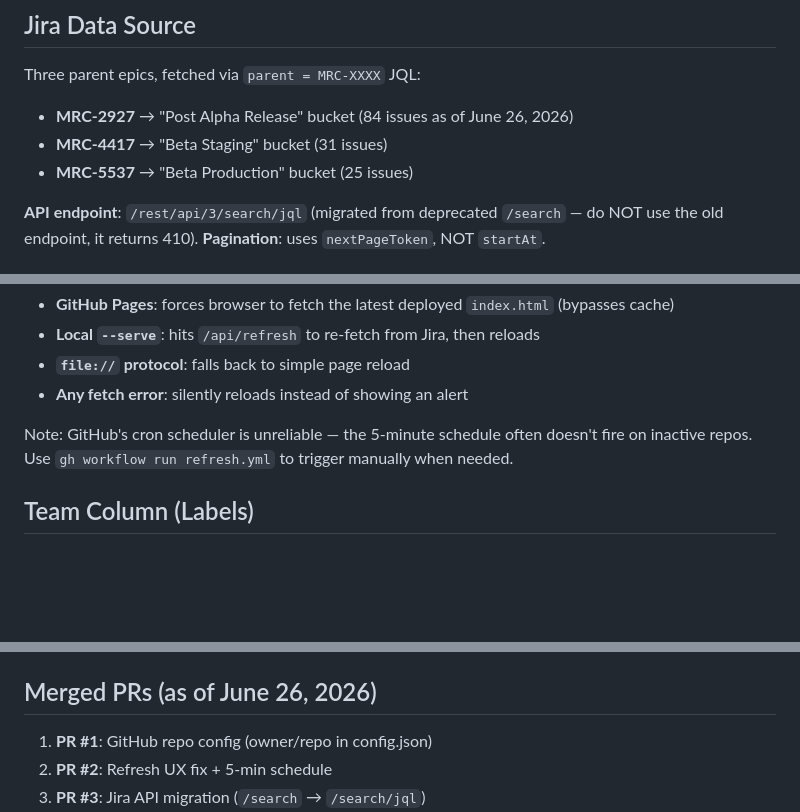
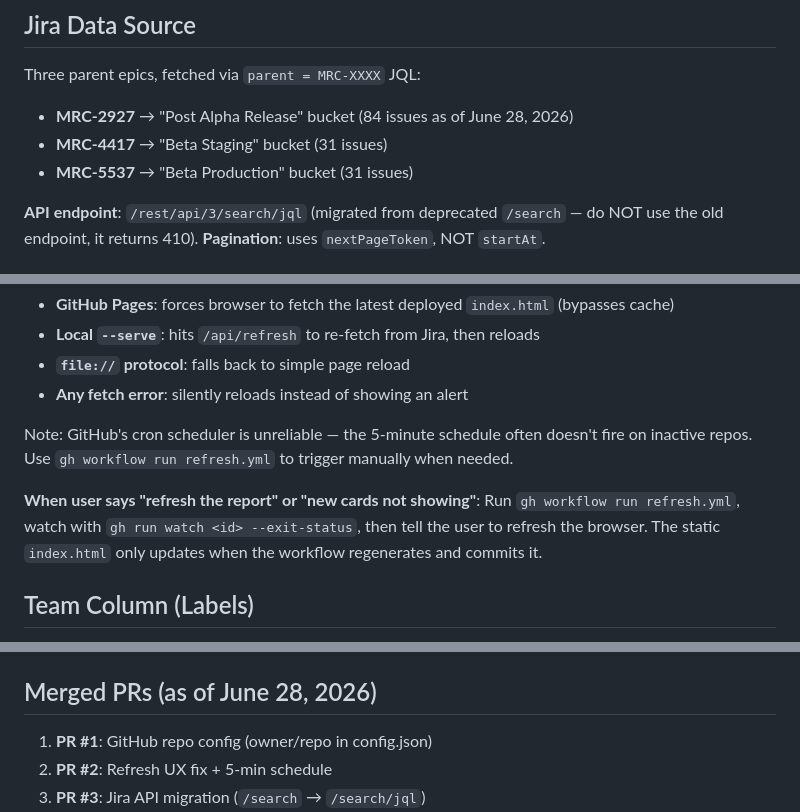
Before and after one commit to dharmesh-chheda/cc-defect-report, a Markdown page: CLAUDE.md, 3 parts joined by grey strips. Drawn GitHub-style; blank space fills up the shorter version.

Commit message:
docs: update CLAUDE.md with Jun 28 session state
Update defect counts (146 total, Beta Production 25→31), add PR #18,
add manual refresh instruction for common user request pattern.

Co-Authored-By: Claude Opus 4.6 (1M context) <noreply@anthropic.com>

```diff
--- a/CLAUDE.md
+++ b/CLAUDE.md
@@ -15,9 +15,9 @@ A defect tracking portal for the US Credit Card release at Nubank. It pulls defe
 
 ## Jira Data Source
 Three parent epics, fetched via `parent = MRC-XXXX` JQL:
-- **MRC-2927** → "Post Alpha Release" bucket (84 issues as of June 26, 2026)
+- **MRC-2927** → "Post Alpha Release" bucket (84 issues as of June 28, 2026)
 - **MRC-4417** → "Beta Staging" bucket (31 issues)
-- **MRC-5537** → "Beta Production" bucket (25 issues)
+- **MRC-5537** → "Beta Production" bucket (31 issues)
 
 **API endpoint**: `/rest/api/3/search/jql` (migrated from deprecated `/search` — do NOT use the old endpoint, it returns 410).
 **Pagination**: uses `nextPageToken`, NOT `startAt`.
@@ -66,6 +66,8 @@ The refresh button uses **cache-busted reload** (`location.replace` with `?_t=<t
 
 Note: GitHub's cron scheduler is unreliable — the 5-minute schedule often doesn't fire on inactive repos. Use `gh workflow run refresh.yml` to trigger manually when needed.
 
+**When user says "refresh the report" or "new cards not showing"**: Run `gh workflow run refresh.yml`, watch with `gh run watch <id> --exit-status`, then tell the user to refresh the browser. The static `index.html` only updates when the workflow regenerates and commits it.
+
 ## Team Column (Labels)
 Jira labels are fetched and displayed in a "Team" column. The following noise labels are omitted (configured in `OMIT_LABELS` in `generate-report.mjs`):
 `CC`, `Report_a_bug`, `bug-reported-from-app`, `cc-beta`, `country:US`, `package:catalyst_entrypoint`, `production`, `troy-beta`, `troy-cc-alpha`, `troy-cc-beta`, `us-market-support-ticket`, `us-market-support-tickets`, `ux`
@@ -106,7 +108,7 @@ node generate-report.mjs
 - The `index.html` is a generated file but IS committed (it's the GitHub Pages artifact)
 - When `index.html` has merge conflicts, just regenerate it with `node generate-report.mjs`
 
-## Merged PRs (as of June 26, 2026)
+## Merged PRs (as of June 28, 2026)
 1. **PR #1**: GitHub repo config (owner/repo in config.json)
 2. **PR #2**: Refresh UX fix + 5-min schedule
 3. **PR #3**: Jira API migration (`/search` → `/search/jql`)
```
Also changed, not shown: other parts of CLAUDE.md (+1 -0 lines).
